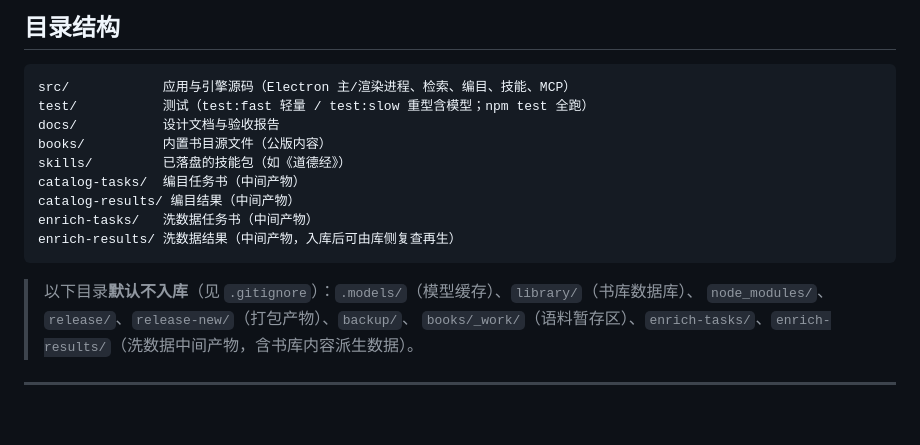
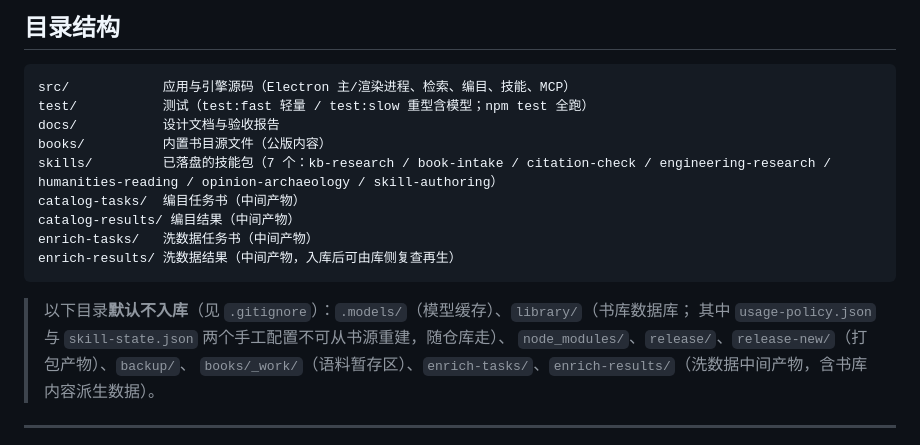
Before and after one commit to loongarch-pirun/book-skill-platform, a Markdown page: README.md, the part around the change. GitHub-like rendering; blank space fills up the shorter version.

Commit message:
docs: README 补技能包清单与 library 配置跟踪说明

````diff
--- a/README.md
+++ b/README.md
@@ -99,14 +99,15 @@ src/            应用与引擎源码（Electron 主/渲染进程、检索、编
 test/           测试（test:fast 轻量 / test:slow 重型含模型；npm test 全跑）
 docs/           设计文档与验收报告
 books/          内置书目源文件（公版内容）
-skills/         已落盘的技能包（如《道德经》）
+skills/         已落盘的技能包（7 个：kb-research / book-intake / citation-check / engineering-research / humanities-reading / opinion-archaeology / skill-authoring）
 catalog-tasks/  编目任务书（中间产物）
 catalog-results/ 编目结果（中间产物）
 enrich-tasks/   洗数据任务书（中间产物）
 enrich-results/ 洗数据结果（中间产物，入库后可由库侧复查再生）
 ```
 
-> 以下目录**默认不入库**（见 `.gitignore`）：`.models/`（模型缓存）、`library/`（书库数据库）、
+> 以下目录**默认不入库**（见 `.gitignore`）：`.models/`（模型缓存）、`library/`（书库数据库；
+> 其中 `usage-policy.json` 与 `skill-state.json` 两个手工配置不可从书源重建，随仓库走）、
 > `node_modules/`、`release/`、`release-new/`（打包产物）、`backup/`、
 > `books/_work/`（语料暂存区）、`enrich-tasks/`、`enrich-results/`（洗数据中间产物，含书库内容派生数据）。
 
````
